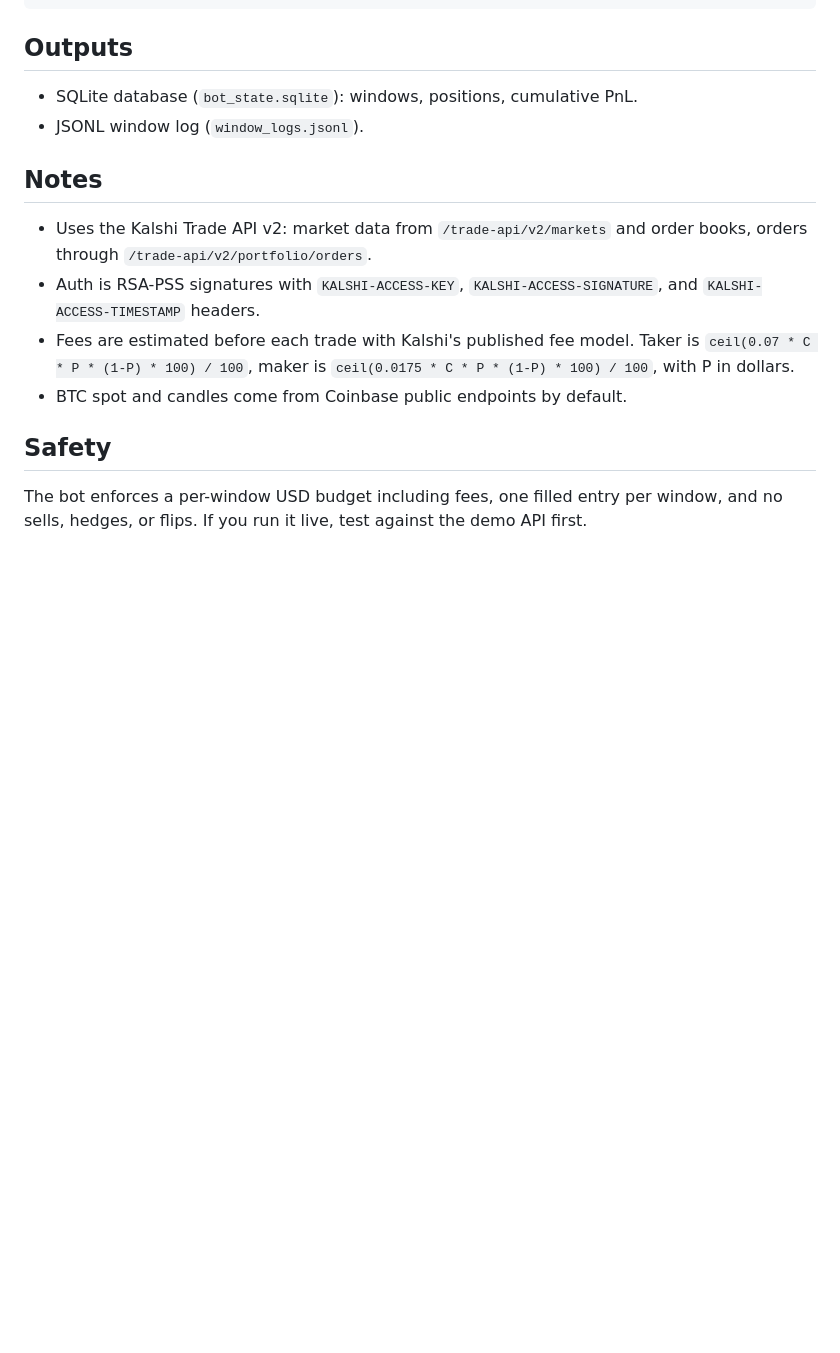
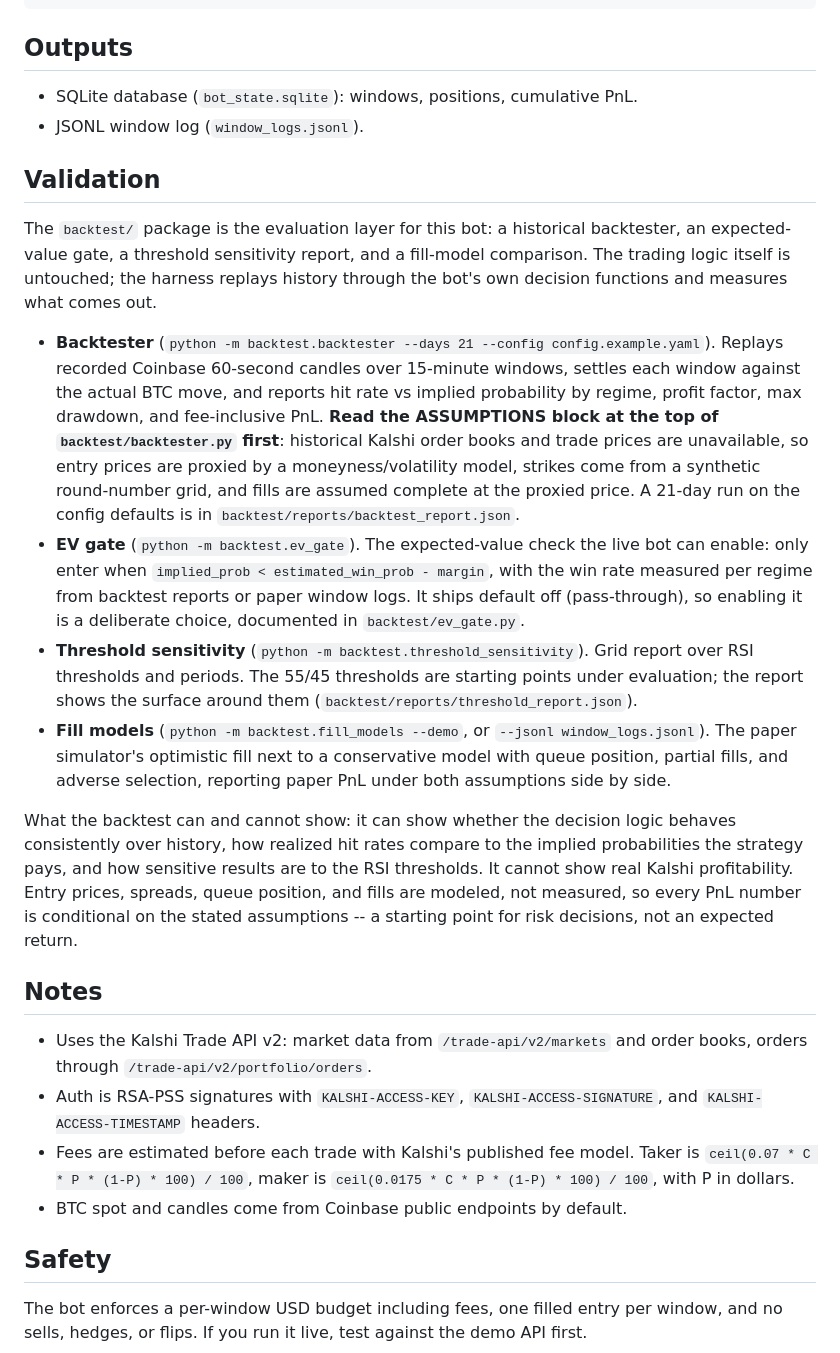
Before and after one commit to nepalanurag/kalshi-btc15m-bot, a Markdown page: README.md, the part around the change. Drawn GitHub-style; blank space fills up the shorter version.

Commit message:
Document the validation harness in the README

```diff
--- a/README.md
+++ b/README.md
@@ -69,6 +69,47 @@ python -m kalshi_btc15m_bot.run --config config.yaml
 - SQLite database (`bot_state.sqlite`): windows, positions, cumulative PnL.
 - JSONL window log (`window_logs.jsonl`).
 
+## Validation
+
+The `backtest/` package is the evaluation layer for this bot: a historical
+backtester, an expected-value gate, a threshold sensitivity report, and a
+fill-model comparison. The trading logic itself is untouched; the harness
+replays history through the bot's own decision functions and measures what
+comes out.
+
+- **Backtester** (`python -m backtest.backtester --days 21 --config config.example.yaml`).
+  Replays recorded Coinbase 60-second candles over 15-minute windows,
+  settles each window against the actual BTC move, and reports hit rate vs
+  implied probability by regime, profit factor, max drawdown, and
+  fee-inclusive PnL. **Read the ASSUMPTIONS block at the top of
+  `backtest/backtester.py` first**: historical Kalshi order books and trade
+  prices are unavailable, so entry prices are proxied by a
+  moneyness/volatility model, strikes come from a synthetic round-number
+  grid, and fills are assumed complete at the proxied price. A 21-day run
+  on the config defaults is in `backtest/reports/backtest_report.json`.
+- **EV gate** (`python -m backtest.ev_gate`). The expected-value check the
+  live bot can enable: only enter when
+  `implied_prob < estimated_win_prob - margin`, with the win rate measured
+  per regime from backtest reports or paper window logs. It ships default
+  off (pass-through), so enabling it is a deliberate choice, documented in
+  `backtest/ev_gate.py`.
+- **Threshold sensitivity** (`python -m backtest.threshold_sensitivity`).
+  Grid report over RSI thresholds and periods. The 55/45 thresholds are
+  starting points under evaluation; the report shows the surface around
+  them (`backtest/reports/threshold_report.json`).
+- **Fill models** (`python -m backtest.fill_models --demo`, or `--jsonl
+  window_logs.jsonl`). The paper simulator's optimistic fill next to a
+  conservative model with queue position, partial fills, and adverse
+  selection, reporting paper PnL under both assumptions side by side.
+
+What the backtest can and cannot show: it can show whether the decision
+logic behaves consistently over history, how realized hit rates compare to
+the implied probabilities the strategy pays, and how sensitive results are
+to the RSI thresholds. It cannot show real Kalshi profitability. Entry
+prices, spreads, queue position, and fills are modeled, not measured, so
+every PnL number is conditional on the stated assumptions -- a starting
+point for risk decisions, not an expected return.
+
 ## Notes
 
 - Uses the Kalshi Trade API v2: market data from `/trade-api/v2/markets` and order books, orders through `/trade-api/v2/portfolio/orders`.
```
Also changed, not shown: backtest/README.md (added, +60 -0 lines).
